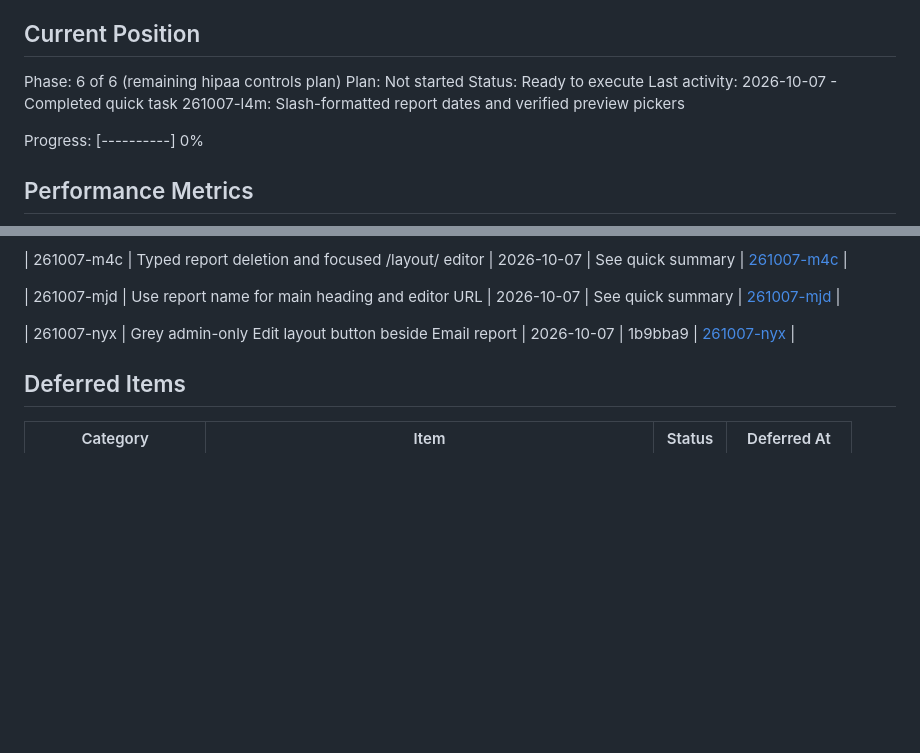
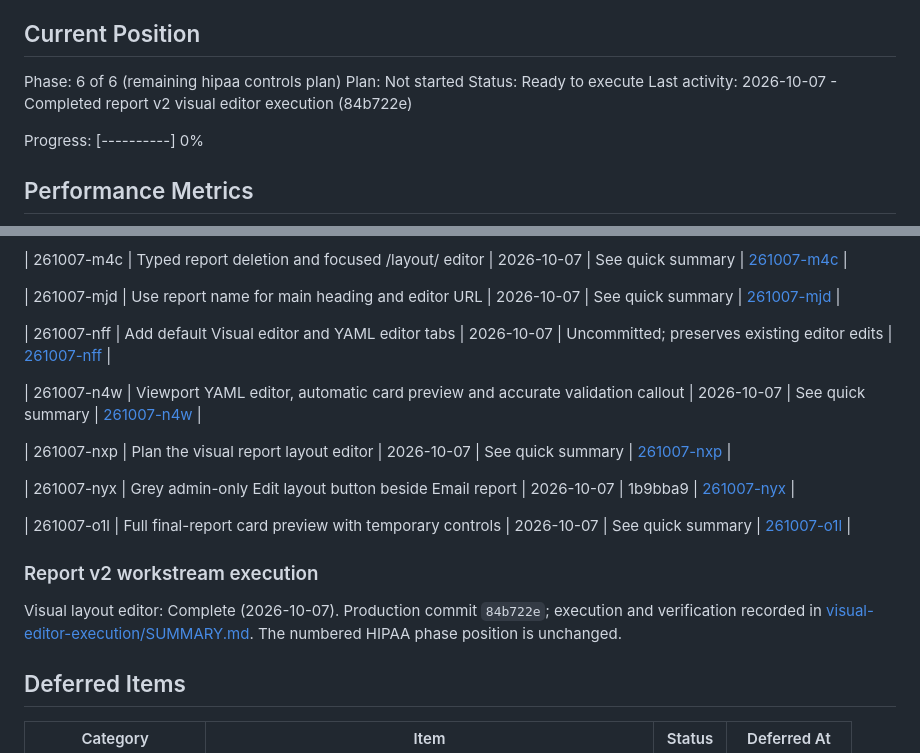
Before and after one commit to covie154/cxr-audit-site, a Markdown page: .planning/STATE.md, 2 parts joined by grey strips. Rendered like a GitHub page; blank space fills up the shorter version.

Commit message:
docs(state): record completed visual editor workstream

```diff
--- a/.planning/STATE.md
+++ b/.planning/STATE.md
@@ -28,7 +28,7 @@ See: .planning/PROJECT.md (updated 2026-06-14)
 Phase: 6 of 6 (remaining hipaa controls plan)
 Plan: Not started
 Status: Ready to execute
-Last activity: 2026-10-07 - Completed quick task 261007-l4m: Slash-formatted report dates and verified preview pickers
+Last activity: 2026-10-07 - Completed report v2 visual editor execution (84b722e)
 
 Progress: [----------] 0%
 
@@ -141,8 +141,22 @@ None yet.
 
 | 261007-mjd | Use report name for main heading and editor URL | 2026-10-07 | See quick summary | [261007-mjd](./quick/261007-mjd-use-report-name-in-editor-heading-and-ca/) |
 
+| 261007-nff | Add default Visual editor and YAML editor tabs | 2026-10-07 | Uncommitted; preserves existing editor edits | [261007-nff](./quick/261007-nff-add-default-visual-editor-tab-before-yam/) |
+
+| 261007-n4w | Viewport YAML editor, automatic card preview and accurate validation callout | 2026-10-07 | See quick summary | [261007-n4w](./quick/261007-n4w-move-report-preview-below-taller-yaml-ed/) |
+
+| 261007-nxp | Plan the visual report layout editor | 2026-10-07 | See quick summary | [261007-nxp](./quick/261007-nxp-document-visual-report-layout-editor-imp/) |
+
 
 | 261007-nyx | Grey admin-only Edit layout button beside Email report | 2026-10-07 | 1b9bba9 | [261007-nyx](./quick/261007-nyx-make-edit-layout-a-grey-admin-only-butto/) |
+
+| 261007-o1l | Full final-report card preview with temporary controls | 2026-10-07 | See quick summary | [261007-o1l](./quick/261007-o1l-render-editor-preview-with-the-full-fina/) |
+
+### Report v2 workstream execution
+
+Visual layout editor: Complete (2026-10-07). Production commit `84b722e`; execution and verification
+recorded in [visual-editor-execution/SUMMARY.md](./report-v2/visual-editor-execution/SUMMARY.md).
+The numbered HIPAA phase position is unchanged.
 
 ## Deferred Items
 
```
